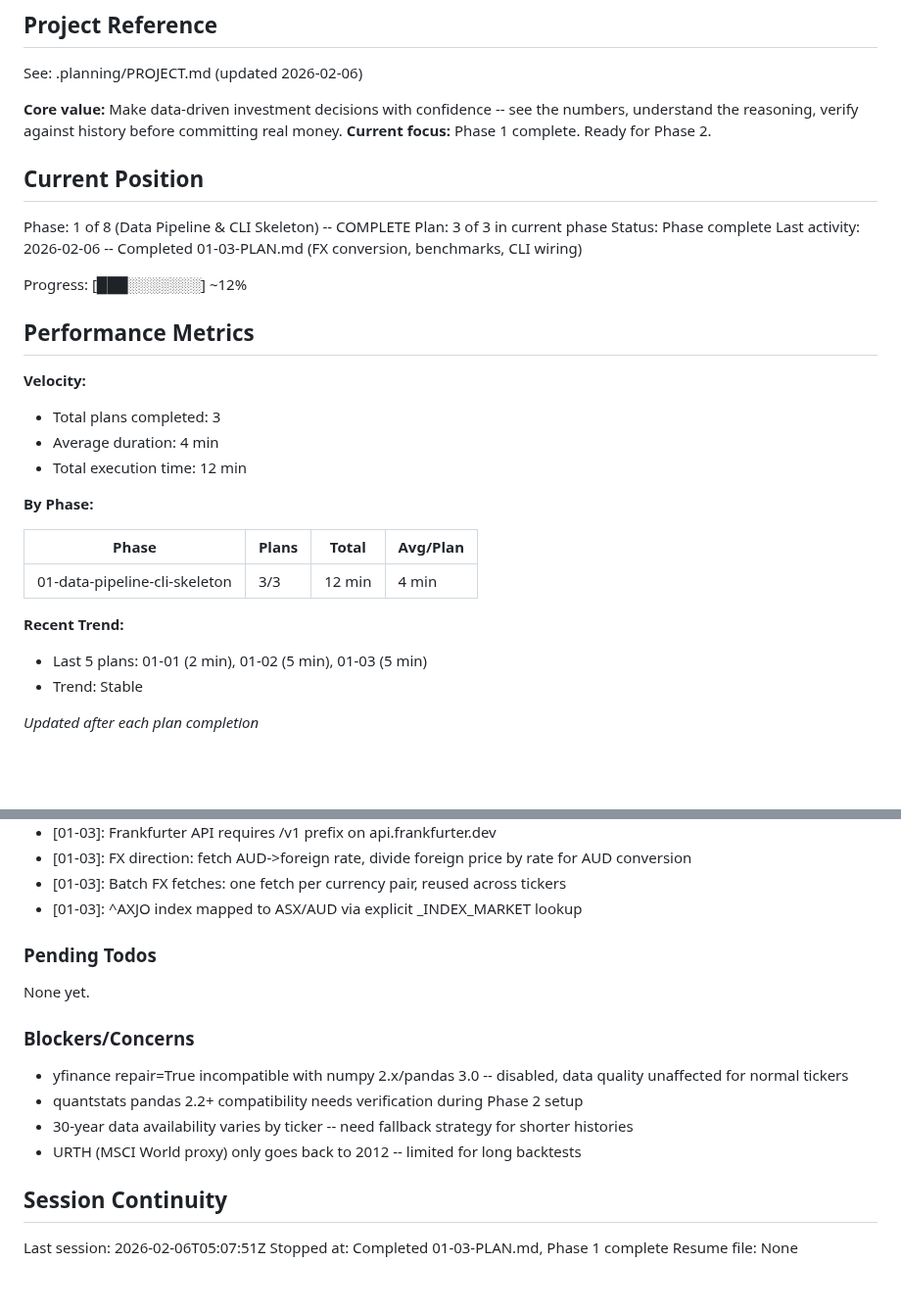
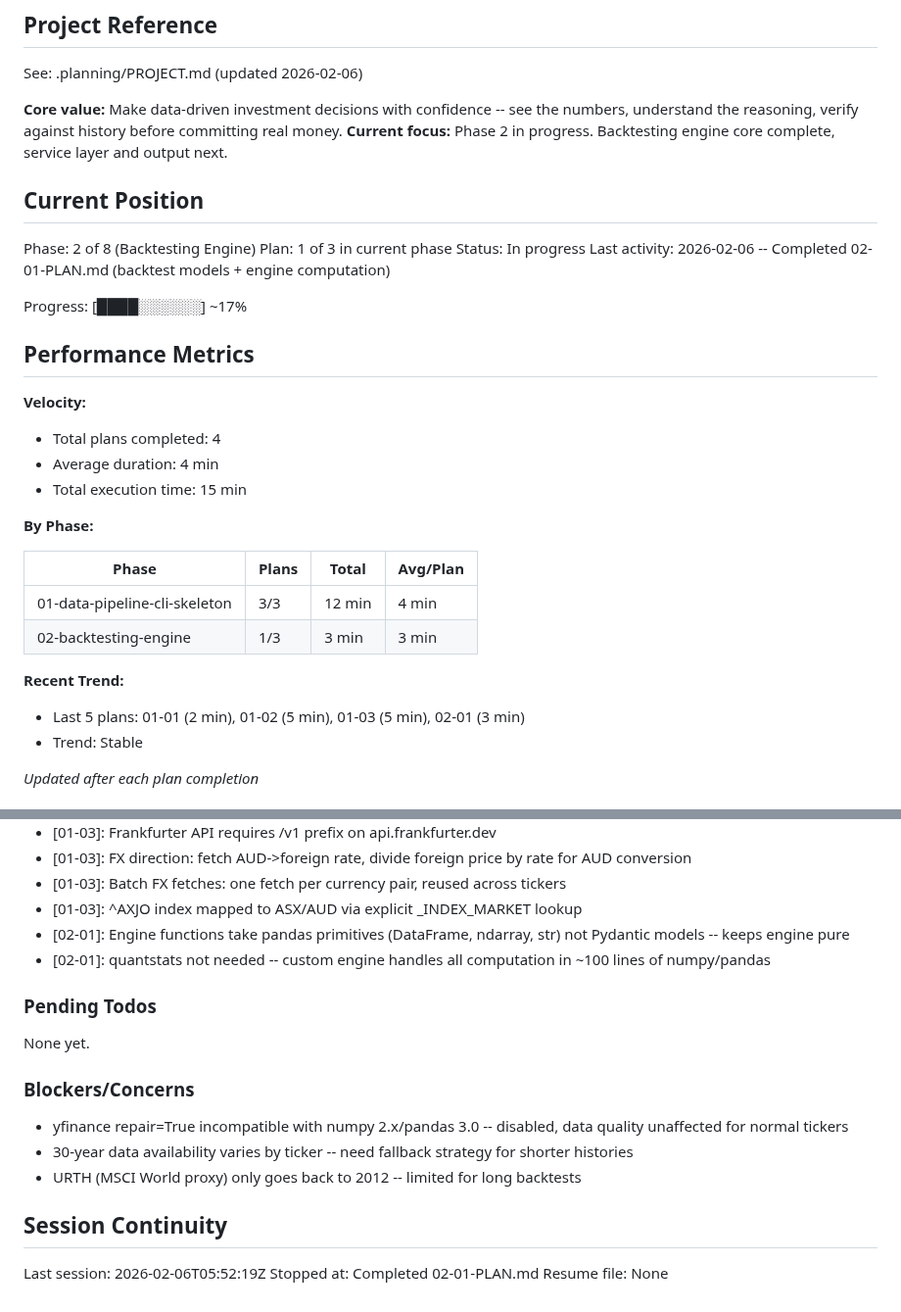
Before and after one commit to thegr4nge/portfolioforge, a Markdown page: .planning/STATE.md, 2 parts joined by grey strips. Shown at 98% size. Drawn GitHub-style; blank space fills up the shorter version.

Commit message:
docs(02-01): complete backtest engine core plan
Tasks completed: 2/2
- Task 1: Backtest data models (RebalanceFrequency, BacktestConfig, BacktestResult)
- Task 2: Engine computation functions + 10 unit tests

SUMMARY: .planning/phases/02-backtesting-engine/02-01-SUMMARY.md

Co-Authored-By: Claude Opus 4.6 <noreply@anthropic.com>

```diff
--- a/.planning/STATE.md
+++ b/.planning/STATE.md
@@ -5,32 +5,33 @@
 See: .planning/PROJECT.md (updated 2026-02-06)
 
 **Core value:** Make data-driven investment decisions with confidence -- see the numbers, understand the reasoning, verify against history before committing real money.
-**Current focus:** Phase 1 complete. Ready for Phase 2.
+**Current focus:** Phase 2 in progress. Backtesting engine core complete, service layer and output next.
 
 ## Current Position
 
-Phase: 1 of 8 (Data Pipeline & CLI Skeleton) -- COMPLETE
-Plan: 3 of 3 in current phase
-Status: Phase complete
-Last activity: 2026-02-06 -- Completed 01-03-PLAN.md (FX conversion, benchmarks, CLI wiring)
+Phase: 2 of 8 (Backtesting Engine)
+Plan: 1 of 3 in current phase
+Status: In progress
+Last activity: 2026-02-06 -- Completed 02-01-PLAN.md (backtest models + engine computation)
 
-Progress: [███░░░░░░░] ~12%
+Progress: [████░░░░░░] ~17%
 
 ## Performance Metrics
 
 **Velocity:**
-- Total plans completed: 3
+- Total plans completed: 4
 - Average duration: 4 min
-- Total execution time: 12 min
+- Total execution time: 15 min
 
 **By Phase:**
 
 | Phase | Plans | Total | Avg/Plan |
 |-------|-------|-------|----------|
 | 01-data-pipeline-cli-skeleton | 3/3 | 12 min | 4 min |
+| 02-backtesting-engine | 1/3 | 3 min | 3 min |
 
 **Recent Trend:**
-- Last 5 plans: 01-01 (2 min), 01-02 (5 min), 01-03 (5 min)
+- Last 5 plans: 01-01 (2 min), 01-02 (5 min), 01-03 (5 min), 02-01 (3 min)
 - Trend: Stable
 
 *Updated after each plan completion*
@@ -60,6 +61,8 @@ Recent decisions affecting current work:
 - [01-03]: FX direction: fetch AUD->foreign rate, divide foreign price by rate for AUD conversion
 - [01-03]: Batch FX fetches: one fetch per currency pair, reused across tickers
 - [01-03]: ^AXJO index mapped to ASX/AUD via explicit _INDEX_MARKET lookup
+- [02-01]: Engine functions take pandas primitives (DataFrame, ndarray, str) not Pydantic models -- keeps engine pure
+- [02-01]: quantstats not needed -- custom engine handles all computation in ~100 lines of numpy/pandas
 
 ### Pending Todos
 
@@ -68,12 +71,11 @@ None yet.
 ### Blockers/Concerns
 
 - yfinance repair=True incompatible with numpy 2.x/pandas 3.0 -- disabled, data quality unaffected for normal tickers
-- quantstats pandas 2.2+ compatibility needs verification during Phase 2 setup
 - 30-year data availability varies by ticker -- need fallback strategy for shorter histories
 - URTH (MSCI World proxy) only goes back to 2012 -- limited for long backtests
 
 ## Session Continuity
 
-Last session: 2026-02-06T05:07:51Z
-Stopped at: Completed 01-03-PLAN.md, Phase 1 complete
+Last session: 2026-02-06T05:52:19Z
+Stopped at: Completed 02-01-PLAN.md
 Resume file: None
```
Also changed, not shown: 1 other file.
